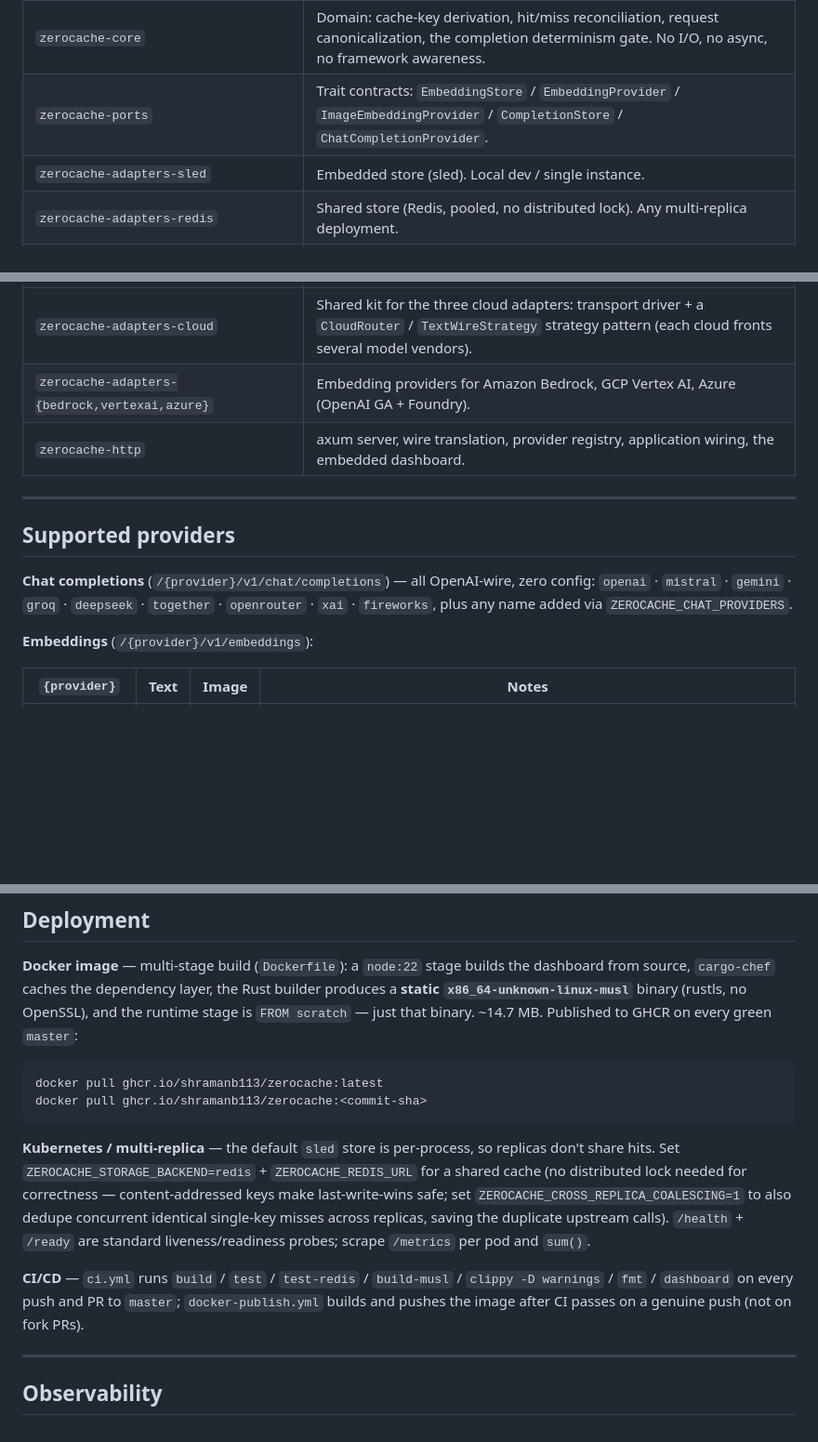
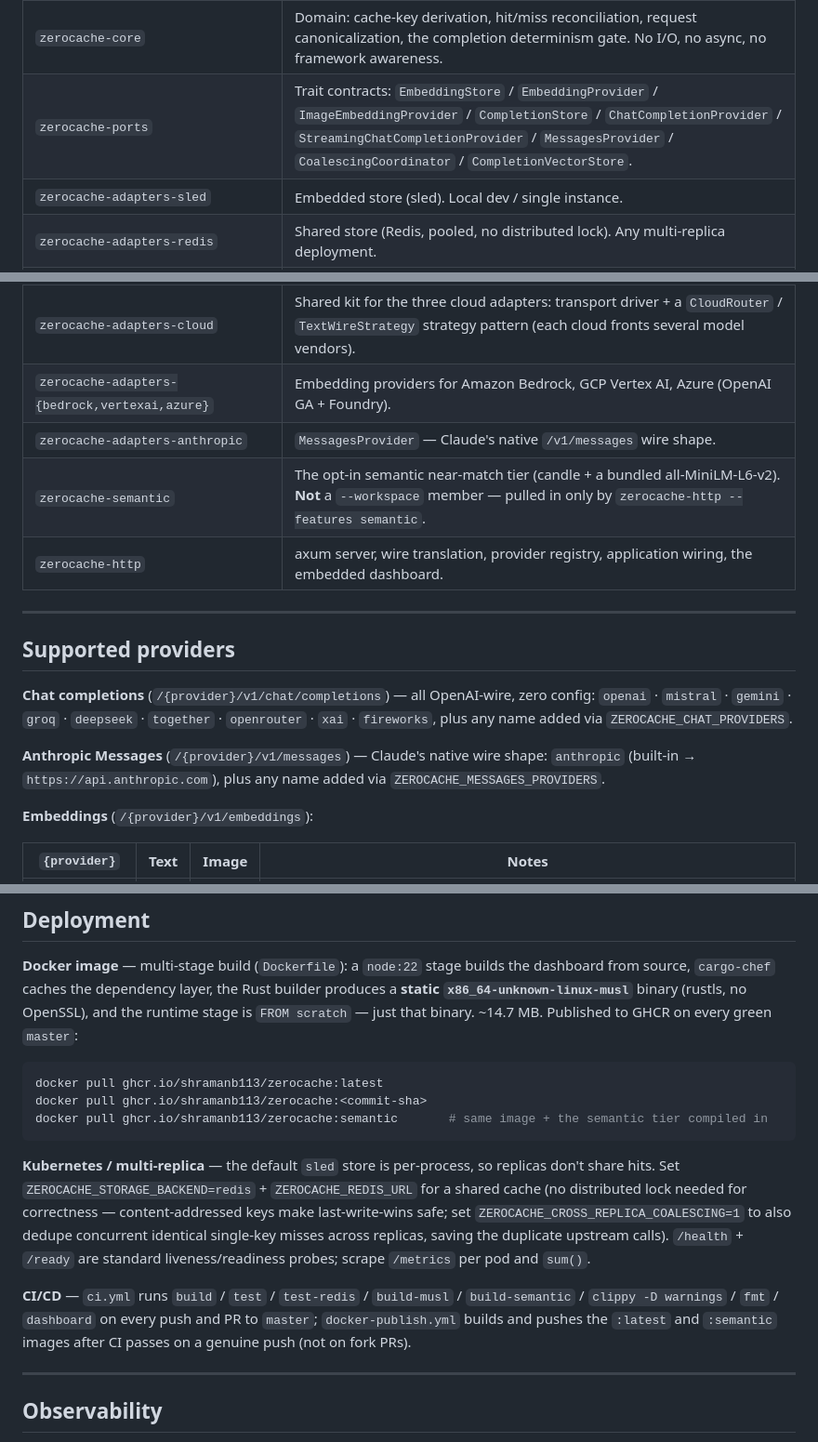
Before and after one commit to shramanb113/ZeroCache, a Markdown page: README.md, 3 parts joined by grey strips. Shown at 93% size. GitHub-like rendering; blank space fills up the shorter version.

````diff
--- a/README.md
+++ b/README.md
@@ -210,13 +213,15 @@ flowchart TB
 | Crate | Responsibility |
 | --- | --- |
 | `zerocache-core` | Domain: cache-key derivation, hit/miss reconciliation, request canonicalization, the completion determinism gate. No I/O, no async, no framework awareness. |
-| `zerocache-ports` | Trait contracts: `EmbeddingStore` / `EmbeddingProvider` / `ImageEmbeddingProvider` / `CompletionStore` / `ChatCompletionProvider`. |
+| `zerocache-ports` | Trait contracts: `EmbeddingStore` / `EmbeddingProvider` / `ImageEmbeddingProvider` / `CompletionStore` / `ChatCompletionProvider` / `StreamingChatCompletionProvider` / `MessagesProvider` / `CoalescingCoordinator` / `CompletionVectorStore`. |
 | `zerocache-adapters-sled` | Embedded store (sled). Local dev / single instance. |
 | `zerocache-adapters-redis` | Shared store (Redis, pooled, no distributed lock). Any multi-replica deployment. |
 | `zerocache-adapters-openai` | OpenAI embeddings **+** `OpenAiWireChatProvider` — the generic OpenAI-wire chat proxy behind all 9 chat providers. |
 | `zerocache-adapters-{mistral,gemini,huggingface}` | Embedding providers (`gemini` also does image embeddings). |
 | `zerocache-adapters-cloud` | Shared kit for the three cloud adapters: transport driver + a `CloudRouter` / `TextWireStrategy` strategy pattern (each cloud fronts several model vendors). |
 | `zerocache-adapters-{bedrock,vertexai,azure}` | Embedding providers for Amazon Bedrock, GCP Vertex AI, Azure (OpenAI GA + Foundry). |
+| `zerocache-adapters-anthropic` | `MessagesProvider` — Claude's native `/v1/messages` wire shape. |
+| `zerocache-semantic` | The opt-in semantic near-match tier (candle + a bundled all-MiniLM-L6-v2). **Not** a `--workspace` member — pulled in only by `zerocache-http --features semantic`. |
 | `zerocache-http` | axum server, wire translation, provider registry, application wiring, the embedded dashboard. |
 
 ---
@@ -225,6 +230,9 @@ flowchart TB
 
 **Chat completions** (`/{provider}/v1/chat/completions`) — all OpenAI-wire, zero config:
 `openai` · `mistral` · `gemini` · `groq` · `deepseek` · `together` · `openrouter` · `xai` · `fireworks`, plus any name added via `ZEROCACHE_CHAT_PROVIDERS`.
+
+**Anthropic Messages** (`/{provider}/v1/messages`) — Claude's native wire shape:
+`anthropic` (built-in → `https://api.anthropic.com`), plus any name added via `ZEROCACHE_MESSAGES_PROVIDERS`.
 
 **Embeddings** (`/{provider}/v1/embeddings`):
 
@@ -284,11 +303,12 @@ Every setting is an environment variable — no config file. Everything is optio
 ```sh
 docker pull ghcr.io/shramanb113/zerocache:latest
 docker pull ghcr.io/shramanb113/zerocache:<commit-sha>
+docker pull ghcr.io/shramanb113/zerocache:semantic       # same image + the semantic tier compiled in
 ```
 
 **Kubernetes / multi-replica** — the default `sled` store is per-process, so replicas don't share hits. Set `ZEROCACHE_STORAGE_BACKEND=redis` + `ZEROCACHE_REDIS_URL` for a shared cache (no distributed lock needed for correctness — content-addressed keys make last-write-wins safe; set `ZEROCACHE_CROSS_REPLICA_COALESCING=1` to also dedupe concurrent identical single-key misses across replicas, saving the duplicate upstream calls). `/health` + `/ready` are standard liveness/readiness probes; scrape `/metrics` per pod and `sum()`.
 
-**CI/CD** — `ci.yml` runs `build` / `test` / `test-redis` / `build-musl` / `clippy -D warnings` / `fmt` / `dashboard` on every push and PR to `master`; `docker-publish.yml` builds and pushes the image after CI passes on a genuine push (not on fork PRs).
+**CI/CD** — `ci.yml` runs `build` / `test` / `test-redis` / `build-musl` / `build-semantic` / `clippy -D warnings` / `fmt` / `dashboard` on every push and PR to `master`; `docker-publish.yml` builds and pushes the `:latest` and `:semantic` images after CI passes on a genuine push (not on fork PRs).
 
 ---
 
````
Also changed, not shown: other parts of README.md (+27 -13 lines).
